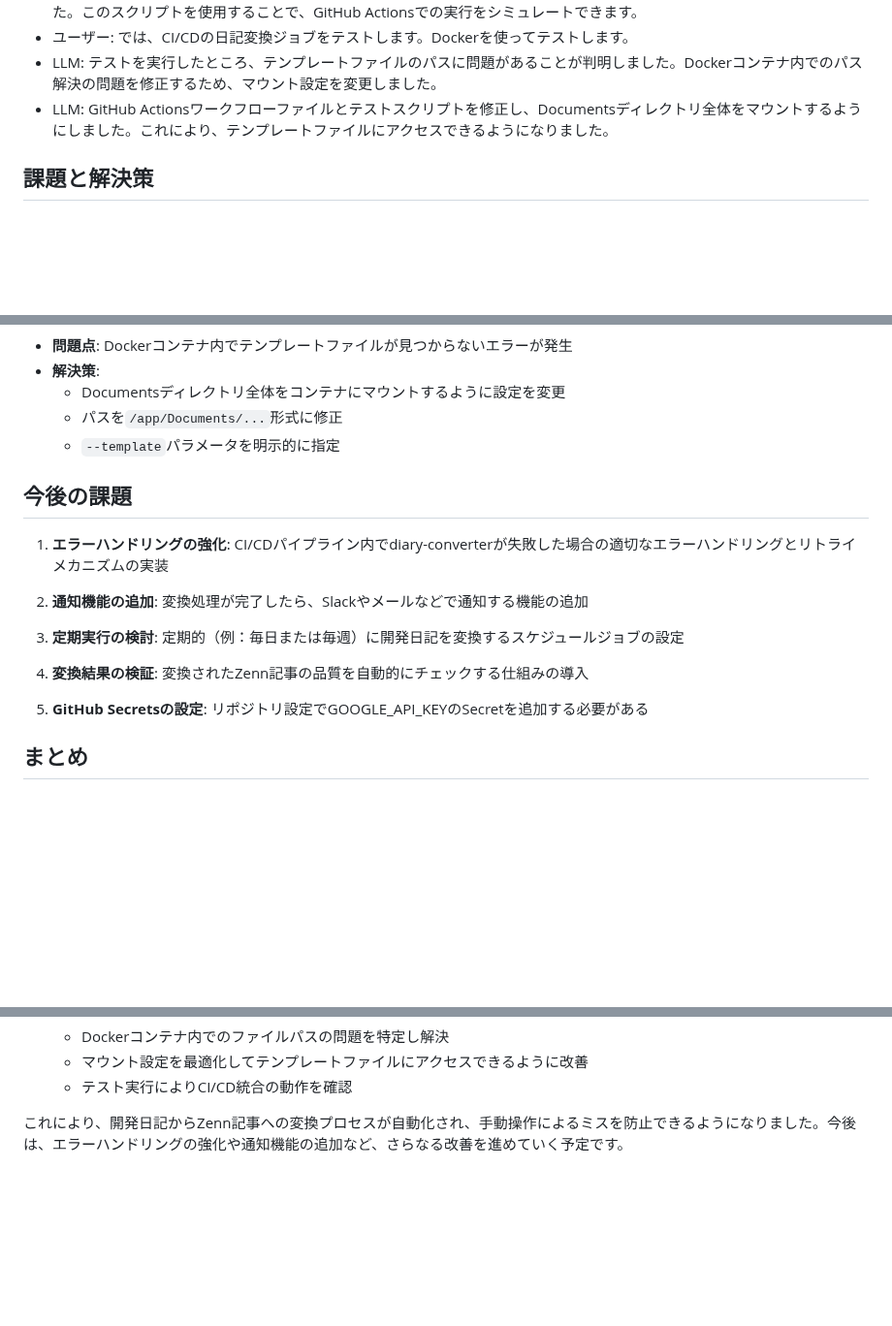
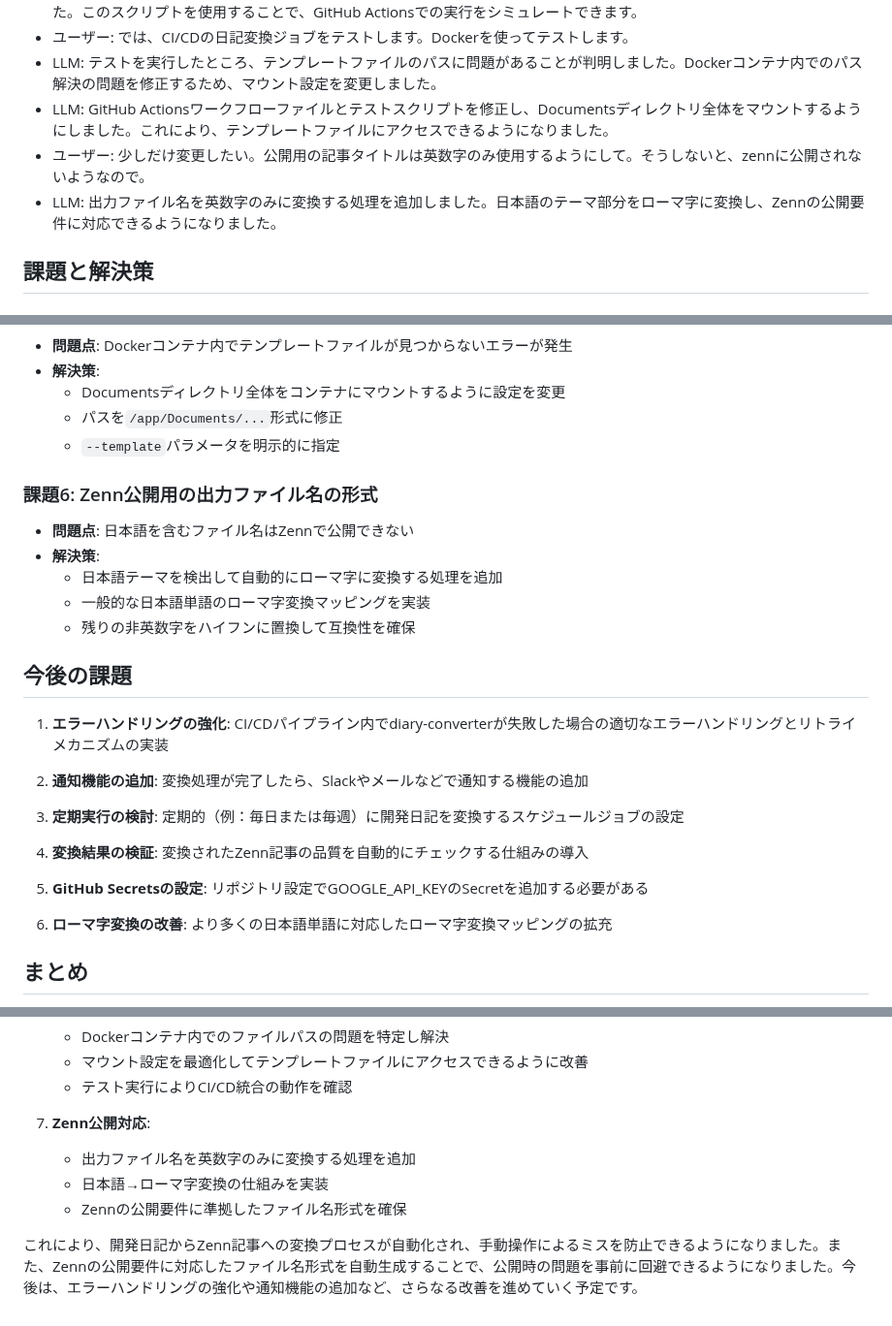
Before and after one commit to centervil/SiteWatcher, a Markdown page: Documents/ProjectLogs/2025-03-13-diary-converter-CI-CD組み込み.md, 3 parts joined by grey strips. Shown at 97% size. Drawn GitHub-style; blank space fills up the shorter version.

Commit message:
docs: 開発日記にZenn公開用ファイル名の変更内容を追加

```diff
--- a/Documents/ProjectLogs/2025-03-13-diary-converter-CI-CD組み込み.md
+++ b/Documents/ProjectLogs/2025-03-13-diary-converter-CI-CD組み込み.md
@@ -20,6 +20,8 @@
 - ユーザー: では、CI/CDの日記変換ジョブをテストします。Dockerを使ってテストします。
 - LLM: テストを実行したところ、テンプレートファイルのパスに問題があることが判明しました。Dockerコンテナ内でのパス解決の問題を修正するため、マウント設定を変更しました。
 - LLM: GitHub Actionsワークフローファイルとテストスクリプトを修正し、Documentsディレクトリ全体をマウントするようにしました。これにより、テンプレートファイルにアクセスできるようになりました。
+- ユーザー: 少しだけ変更したい。公開用の記事タイトルは英数字のみ使用するようにして。そうしないと、zennに公開されないようなので。
+- LLM: 出力ファイル名を英数字のみに変換する処理を追加しました。日本語のテーマ部分をローマ字に変換し、Zennの公開要件に対応できるようになりました。
 
 ## 課題と解決策
 
@@ -58,6 +60,13 @@
   - パスを`/app/Documents/...`形式に修正
   - `--template`パラメータを明示的に指定
 
+### 課題6: Zenn公開用の出力ファイル名の形式
+- **問題点**: 日本語を含むファイル名はZennで公開できない
+- **解決策**:
+  - 日本語テーマを検出して自動的にローマ字に変換する処理を追加
+  - 一般的な日本語単語のローマ字変換マッピングを実装
+  - 残りの非英数字をハイフンに置換して互換性を確保
+
 ## 今後の課題
 
 1. **エラーハンドリングの強化**: CI/CDパイプライン内でdiary-converterが失敗した場合の適切なエラーハンドリングとリトライメカニズムの実装
@@ -69,6 +78,8 @@
 4. **変換結果の検証**: 変換されたZenn記事の品質を自動的にチェックする仕組みの導入
 
 5. **GitHub Secretsの設定**: リポジトリ設定でGOOGLE_API_KEYのSecretを追加する必要がある
+
+6. **ローマ字変換の改善**: より多くの日本語単語に対応したローマ字変換マッピングの拡充
 
 ## まとめ
 
@@ -101,4 +112,9 @@
    - マウント設定を最適化してテンプレートファイルにアクセスできるように改善
    - テスト実行によりCI/CD統合の動作を確認
 
-これにより、開発日記からZenn記事への変換プロセスが自動化され、手動操作によるミスを防止できるようになりました。今後は、エラーハンドリングの強化や通知機能の追加など、さらなる改善を進めていく予定です。
+7. **Zenn公開対応**:
+   - 出力ファイル名を英数字のみに変換する処理を追加
+   - 日本語→ローマ字変換の仕組みを実装
+   - Zennの公開要件に準拠したファイル名形式を確保
+
+これにより、開発日記からZenn記事への変換プロセスが自動化され、手動操作によるミスを防止できるようになりました。また、Zennの公開要件に対応したファイル名形式を自動生成することで、公開時の問題を事前に回避できるようになりました。今後は、エラーハンドリングの強化や通知機能の追加など、さらなる改善を進めていく予定です。
```
